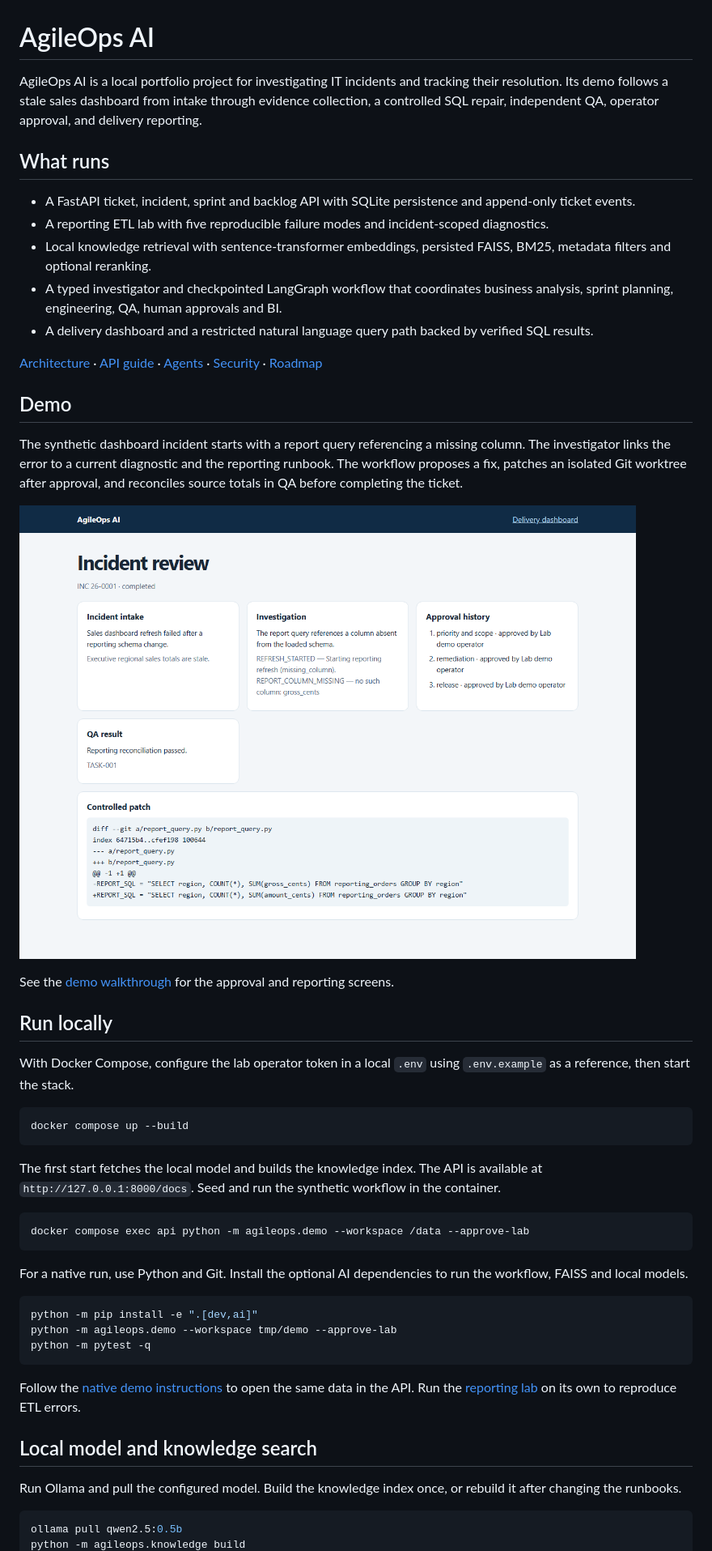
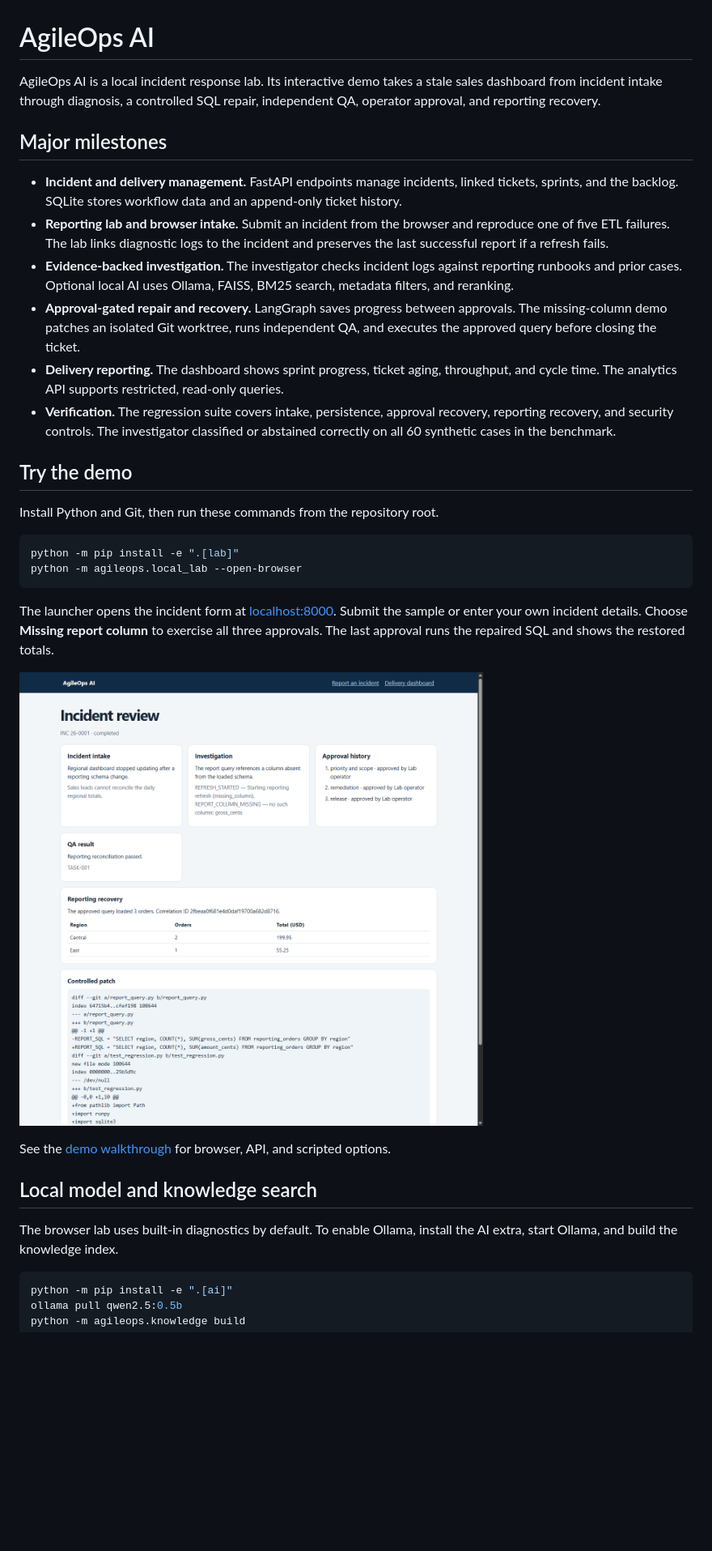
Before and after one commit to kaivalya25/agileops-ai, a Markdown page: README.md, the part around one of its changes. Shown at 81% size. Drawn GitHub-style; pictures changed too: docs/demo/incident-review.png; blank space fills up the shorter version.

Commit message:
Add interactive reporting lab and document major milestones

````diff
--- a/README.md
+++ b/README.md
@@ -1,53 +1,36 @@
 # AgileOps AI
 
-AgileOps AI is a local portfolio project for investigating IT incidents and tracking their resolution. Its demo follows a stale sales dashboard from intake through evidence collection, a controlled SQL repair, independent QA, operator approval, and delivery reporting.
+AgileOps AI is a local incident response lab. Its interactive demo takes a stale sales dashboard from incident intake through diagnosis, a controlled SQL repair, independent QA, operator approval, and reporting recovery.
 
-## What runs
+## Major milestones
 
-- A FastAPI ticket, incident, sprint and backlog API with SQLite persistence and append-only ticket events.
-- A reporting ETL lab with five reproducible failure modes and incident-scoped diagnostics.
-- Local knowledge retrieval with sentence-transformer embeddings, persisted FAISS, BM25, metadata filters and optional reranking.
-- A typed investigator and checkpointed LangGraph workflow that coordinates business analysis, sprint planning, engineering, QA, human approvals and BI.
-- A delivery dashboard and a restricted natural language query path backed by verified SQL results.
+- **Incident and delivery management.** FastAPI endpoints manage incidents, linked tickets, sprints, and the backlog. SQLite stores workflow data and an append-only ticket history.
+- **Reporting lab and browser intake.** Submit an incident from the browser and reproduce one of five ETL failures. The lab links diagnostic logs to the incident and preserves the last successful report if a refresh fails.
+- **Evidence-backed investigation.** The investigator checks incident logs against reporting runbooks and prior cases. Optional local AI uses Ollama, FAISS, BM25 search, metadata filters, and reranking.
+- **Approval-gated repair and recovery.** LangGraph saves progress between approvals. The missing-column demo patches an isolated Git worktree, runs independent QA, and executes the approved query before closing the ticket.
+- **Delivery reporting.** The dashboard shows sprint progress, ticket aging, throughput, and cycle time. The analytics API supports restricted, read-only queries.
+- **Verification.** The regression suite covers intake, persistence, approval recovery, reporting recovery, and security controls. The investigator classified or abstained correctly on all 60 synthetic cases in the benchmark.
 
-[Architecture](docs/architecture.md) · [API guide](docs/api.md) · [Agents](docs/agents.md) · [Security](docs/security.md) · [Roadmap](docs/roadmap.md)
+## Try the demo
 
-## Demo
-
-The synthetic dashboard incident starts with a report query referencing a missing column. The investigator links the error to a current diagnostic and the reporting runbook. The workflow proposes a fix, patches an isolated Git worktree after approval, and reconciles source totals in QA before completing the ticket.
-
-![Completed dashboard incident review](docs/demo/incident-review.png)
-
-See the [demo walkthrough](docs/demo.md) for the approval and reporting screens.
-
-## Run locally
-
-With Docker Compose, configure the lab operator token in a local `.env` using `.env.example` as a reference, then start the stack.
+Install Python and Git, then run these commands from the repository root.
 
 ```sh
-docker compose up --build
+python -m pip install -e ".[lab]"
+python -m agileops.local_lab --open-browser
 ```
 
-The first start fetches the local model and builds the knowledge index. The API is available at `http://127.0.0.1:8000/docs`. Seed and run the synthetic workflow in the container.
+The launcher opens the incident form at [localhost:8000](http://127.0.0.1:8000/). Submit the sample or enter your own incident details. Choose **Missing report column** to exercise all three approvals. The last approval runs the repaired SQL and shows the restored totals.
 
-```sh
-docker compose exec api python -m agileops.demo --workspace /data --approve-lab
-```
+![Completed incident review with the diagnosis, approvals, QA result, and recovered report](docs/demo/incident-review.png)
 
-For a native run, use Python and Git. Install the optional AI dependencies to run the workflow, FAISS and local models.
-
-```sh
-python -m pip install -e ".[dev,ai]"
-python -m agileops.demo --workspace tmp/demo --approve-lab
-python -m pytest -q
-```
-
-Follow the [native demo instructions](docs/demo.md) to open the same data in the API. Run the [reporting lab](docs/reporting-lab.md) on its own to reproduce ETL errors.
+See the [demo walkthrough](docs/demo.md) for browser, API, and scripted options.
 
 ## Local model and knowledge search
 
-Run Ollama and pull the configured model. Build the knowledge index once, or rebuild it after changing the runbooks.
+The browser lab uses built-in diagnostics by default. To enable Ollama, install the AI extra, start Ollama, and build the knowledge index.
 
 ```sh
+python -m pip install -e ".[ai]"
 ollama pull qwen2.5:0.5b
 python -m agileops.knowledge build
````
Also changed, not shown: other parts of README.md (+2 -8 lines), docs/api.md (+3 -0 lines), docs/demo.md (+21 -1 lines), 15 other files.
